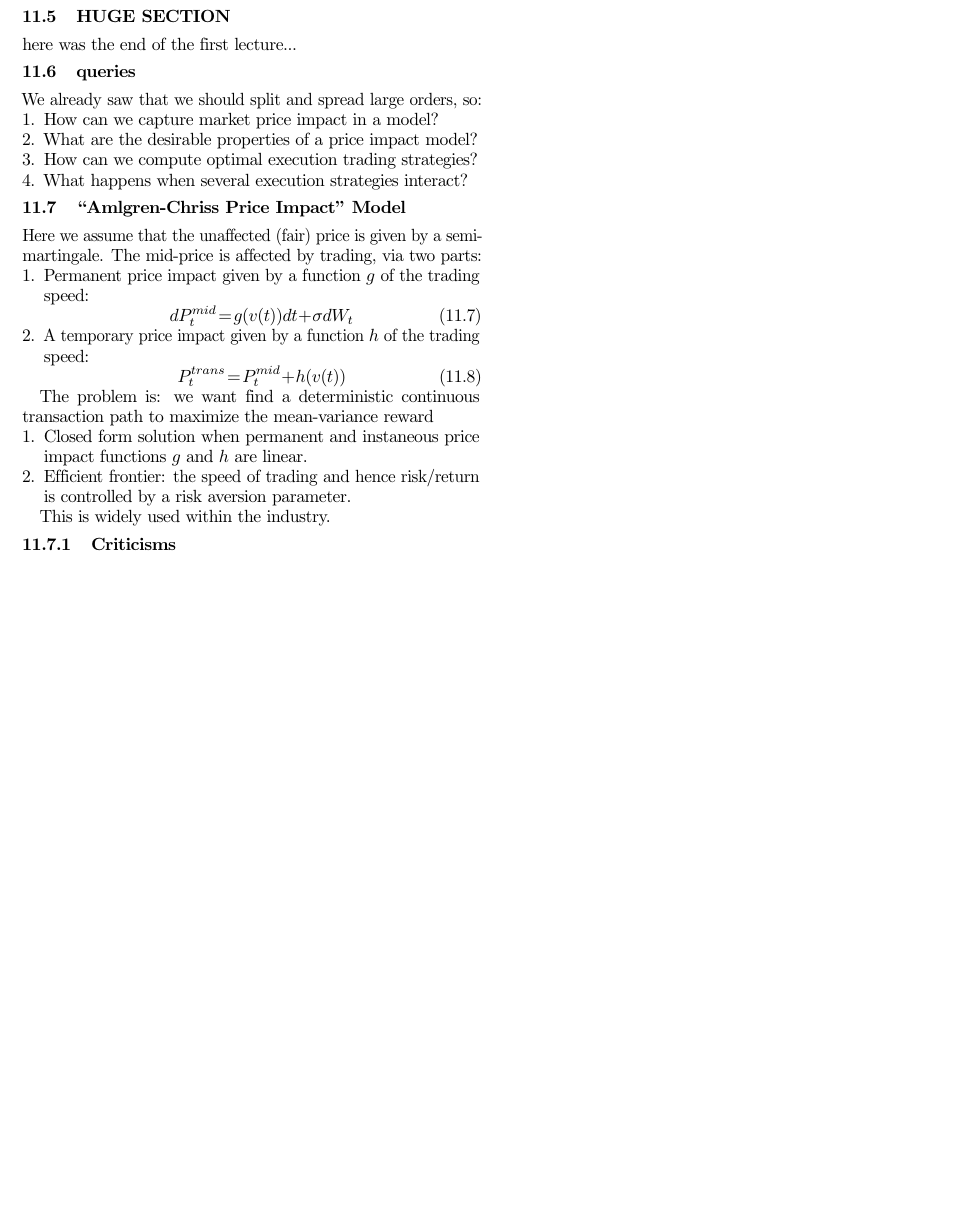
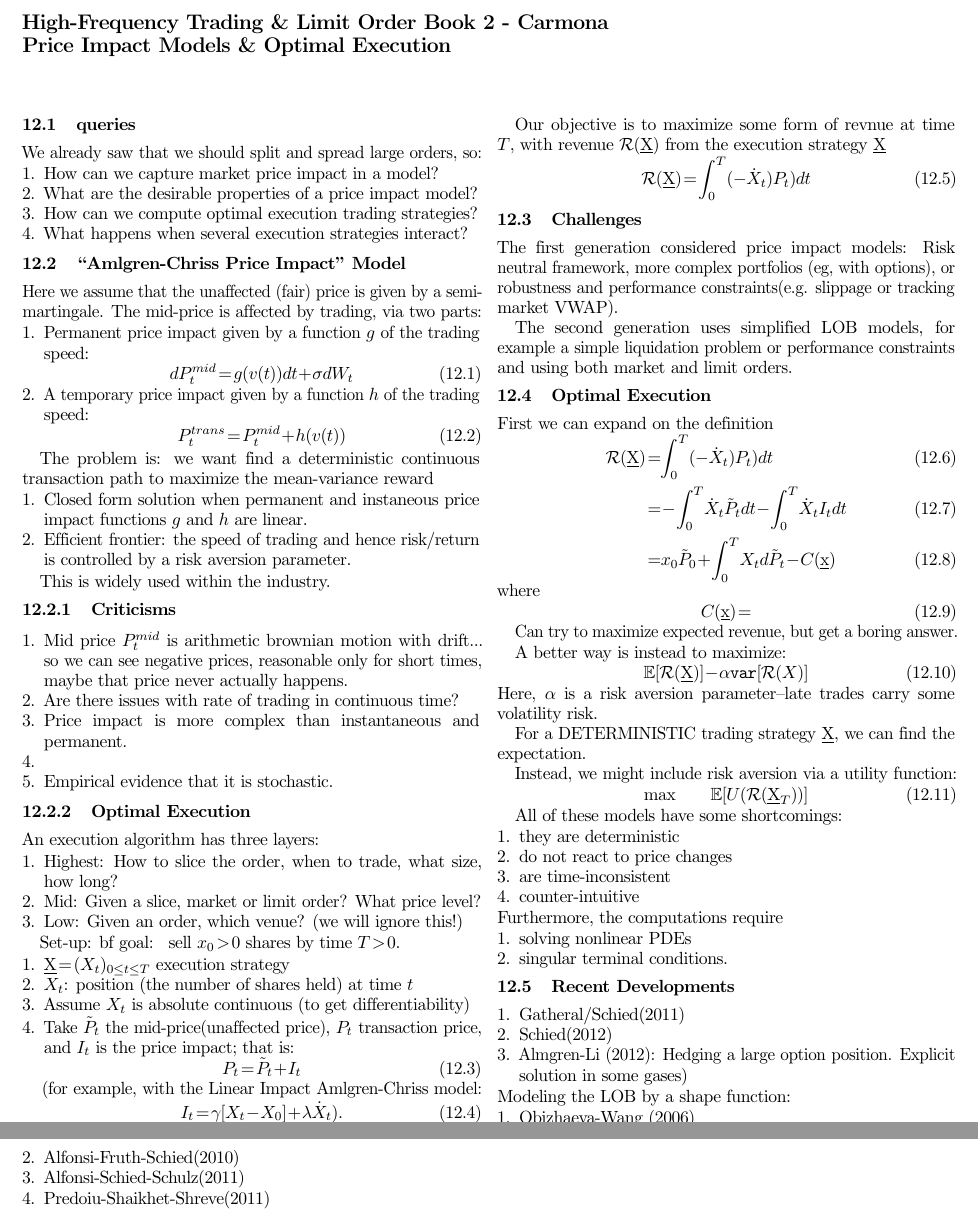
Before and after one commit to FrancoBenner/fmsummer, a LaTeX book (princeton_financial_math.tex, which reads princeton_financial_math_hft_lob.tex): part of page 25 of 27 before the commit and two parts of pages 26 and 27 of 30 after it, the two joined at a grey line, cut at the place of the change, the shorter picture padded with empty space. Compiled offline with pdfLaTeX.

Commit message:
add 2013-06-19 LOB lecture

```diff
--- a/princeton_financial_math_hft_lob.tex
+++ b/princeton_financial_math_hft_lob.tex
@@ -221,8 +221,8 @@ where $U$ is a utility function and $\mathbb{E}$ is the expectation over a model
 
 This is a prohibitively large-dimensional model.
 
-\section{HUGE SECTION}
-here was the end of the first lecture...
+\chapter{High-Frequency Trading \& Limit Order Book 2 - Carmona\\ Price Impact Models \& Optimal Execution}
+%%% start of 2013-06-18 parts
 \section{queries}
 We already saw that we should split and spread large orders, so:
 \begin{enumerate}
@@ -256,3 +256,108 @@ The problem is: we want find a deterministic continuous transaction path to maxi
 This is widely used within the industry.
 
 \subsection{Criticisms}
+%%% end of 2013-06-18 parts
+\begin{enumerate}
+	\item Mid price $P_t^{mid}$ is arithmetic brownian motion with drift... so we can see negative prices, reasonable only for short times, maybe that price never actually happens.
+
+	\item Are there issues with rate of trading in continuous time?
+
+	\item Price impact is more complex than instantaneous and permanent.
+
+	\item
+
+	\item Empirical evidence that it is stochastic.
+\end{enumerate}
+
+\subsection{Optimal Execution}
+An execution algorithm has three layers:
+\begin{enumerate}
+	\item Highest: How to slice the order, when to trade, what size, how long?
+	\item Mid: Given a slice, market or limit order? What price level?
+	\item Low: Given an order, which venue? (we will ignore this!)
+\end{enumerate}
+
+Set-up:
+{bf goal: } sell $x_0>0$ shares by time $T>0$.
+\begin{enumerate}
+	\item $\underbar{X} = (X_t)_{0\leq t \leq T}$ execution strategy
+	\item $X_t$: position (the number of shares held) at time $t$
+	\item Assume $X_t$ is absolute continuous (to get differentiability)
+	\item Take $\tilde{P}_t$ the mid-price(unaffected price), $P_t$ transaction price, and $I_t$ is the price impact; that is:
+	\begin{equation}
+		P_t = \tilde{P}_t + I_t
+	\end{equation}
+	(for example, with the Linear Impact Amlgren-Chriss model:
+	\begin{equation}
+		I_t = \gamma [X_t - X_0] + \lambda \dot{X}_t).
+	\end{equation}
+\end{enumerate}
+
+Our objective is to maximize some form of revnue at time $T$, with revenue $\mathcal{R}(\underbar{X})$ from the execution strategy $\underbar{X}$
+\begin{equation}
+	\mathcal{R}(\underbar{X}) = \int_0^T (-\dot{X}_t)P_t) dt
+\end{equation}
+
+
+\section{Challenges}
+The first generation considered price impact models: Risk neutral framework, more complex portfolios (eg, with options), or robustness and performance constraints(e.g. slippage or tracking market VWAP).
+
+The second generation uses simplified LOB models, for example a simple liquidation problem or performance constraints and using both market and limit orders.
+
+\section{Optimal Execution}
+First we can expand on the definition
+\begin{align}
+	\mathcal{R}(\underbar{X}) =& \int_0^T (-\dot{X}_t)P_t) dt\\
+	=& -\int_0^T \dot{X}_t\tilde{P}_tdt - \int_0^T \dot{X}_tI_t dt\\
+	=& x_0\tilde{P}_0 + \int_0^T X_t d\tilde{P}_t - C(\underbar{x})
+\end{align}
+where
+\begin{equation}
+	C(\underbar{x}) =
+\end{equation}
+
+Can try to maximize expected revenue, but get a boring answer.
+
+A better way is instead to maximize:
+\begin{equation}
+	\mathbb{E}\left[ \mathcal{R}(\underbar{X})\right] - \alpha \texttt{var}\left[ \mathcal{R}(X) \right]
+\end{equation}
+Here, $\alpha$ is a risk aversion parameter--late trades carry some volatility risk.
+
+For a DETERMINISTIC trading strategy $\underbar{X}$, we can find the expectation.
+
+
+Instead, we might include risk aversion via a utility function:
+\begin{equation}
+	\max \qquad \mathbb{E}\left[ U(\mathcal{R}(\underbar{X}_T ))\right]
+\end{equation}
+
+
+All of these models have some shortcomings:
+\begin{enumerate}
+	\item they are deterministic
+	\item do not react to price changes
+	\item are time-inconsistent
+	\item counter-intuitive
+\end{enumerate}
+Furthermore, the computations require
+\begin{enumerate}
+	\item solving nonlinear PDEs
+	\item singular terminal conditions.
+\end{enumerate}
+
+\section{Recent Developments}
+\begin{enumerate}
+	\item Gatheral/Schied(2011)
+	\item Schied(2012)
+	\item Almgren-Li (2012): Hedging a large option position. Explicit solution in some gases)
+\end{enumerate}
+Modeling the LOB by a shape function:
+\begin{enumerate}
+	\item Obizhaeva-Wang (2006)
+	\item Alfonsi-Fruth-Schied(2010)
+	\item Alfonsi-Schied-Schulz(2011)
+	\item Predoiu-Shaikhet-Shreve(2011)
+\end{enumerate}
+
+\chapter{Predatory Trading}
```
Also changed, not shown: princeton_financial_math_hft_lob.tex (21 more changed lines).
